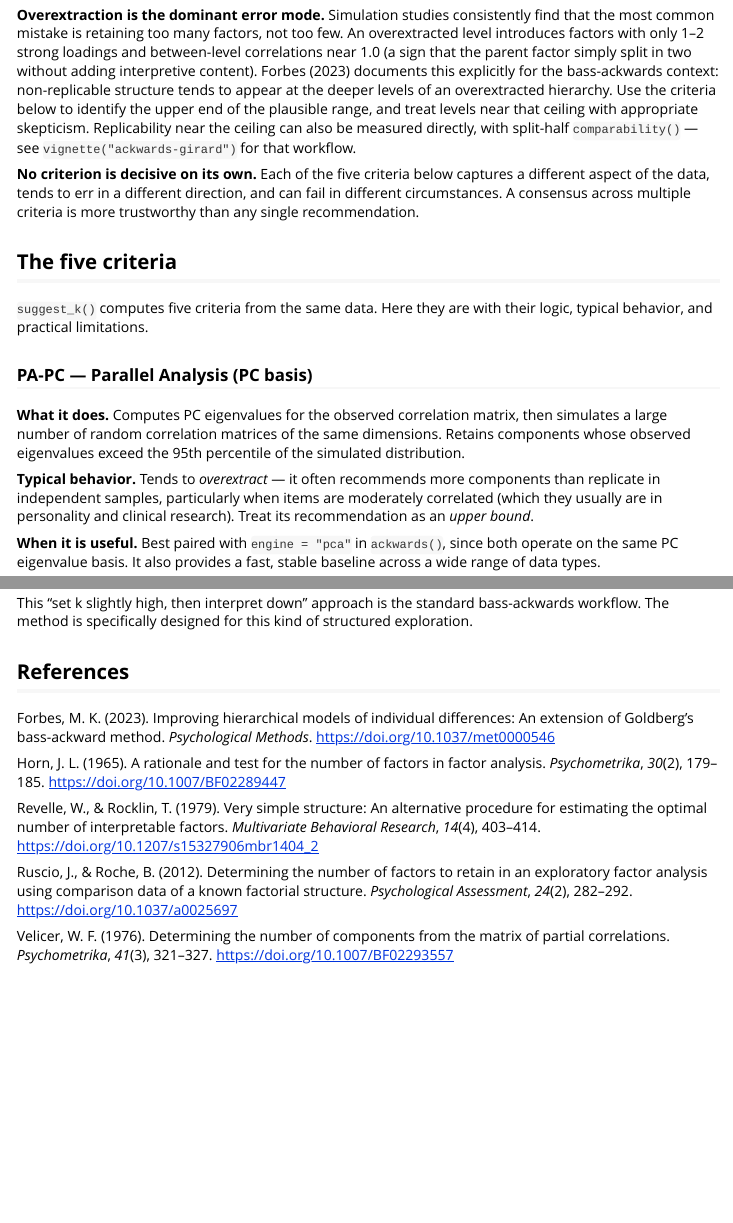
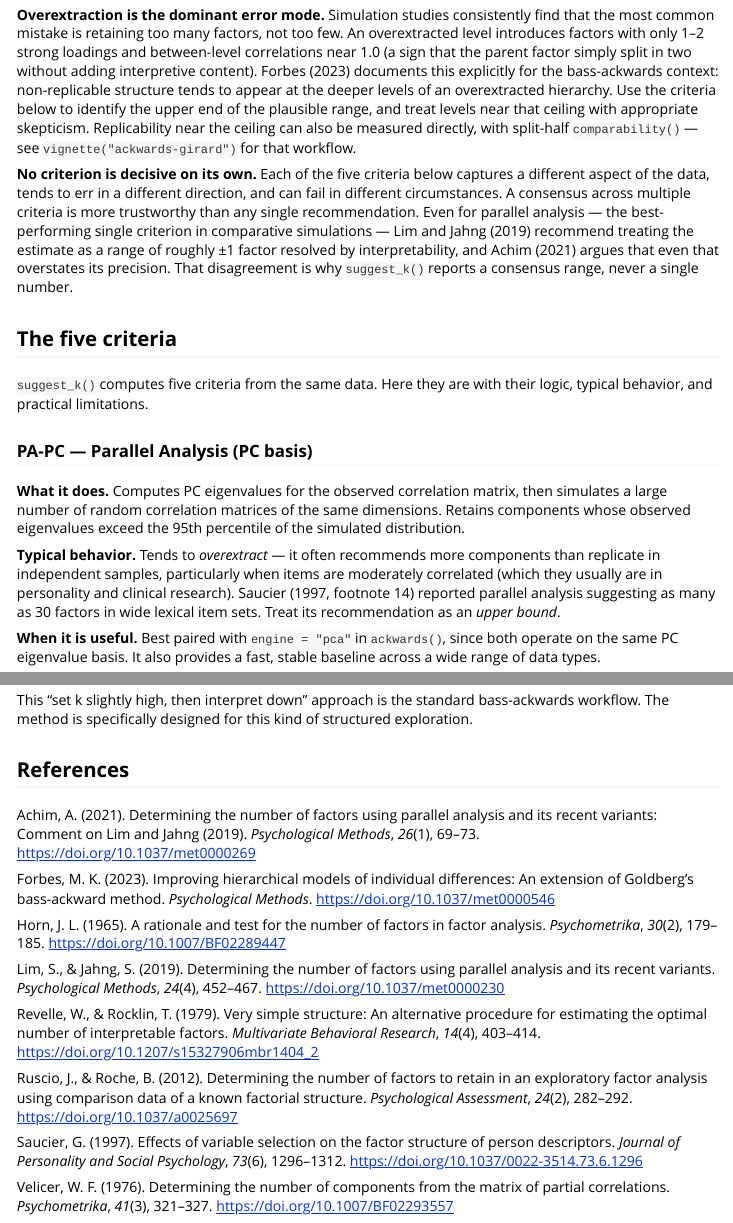
Before and after one commit to jmgirard/ackwards, an R Markdown document (vignettes/ackwards-suggest-k.Rmd): the page in a window 1100 px wide, from 460 px down, and a second part further down, joined at a grey line. Rendered offline with R 4.5, knitr and Pandoc, with nearby package versions.

Commit message:
M61 T2: carry the k-selection citations into the suggest-k vignette
Co-Authored-By: Claude Opus 4.8 <noreply@anthropic.com>

```diff
--- a/vignettes/ackwards-suggest-k.Rmd
+++ b/vignettes/ackwards-suggest-k.Rmd
@@ -53,7 +53,12 @@ measured directly, with split-half `comparability()` — see
 **No criterion is decisive on its own.** Each of the five criteria below
 captures a different aspect of the data, tends to err in a different direction,
 and can fail in different circumstances. A consensus across multiple criteria is
-more trustworthy than any single recommendation.
+more trustworthy than any single recommendation. Even for parallel analysis —
+the best-performing single criterion in comparative simulations — Lim and Jahng
+(2019) recommend treating the estimate as a range of roughly ±1 factor resolved
+by interpretability, and Achim (2021) argues that even that overstates its
+precision. That disagreement is why `suggest_k()` reports a consensus range,
+never a single number.
 
 ## The five criteria
 
@@ -70,7 +75,9 @@ percentile of the simulated distribution.
 **Typical behavior.** Tends to *overextract* — it often recommends more
 components than replicate in independent samples, particularly when items are
 moderately correlated (which they usually are in personality and clinical
-research). Treat its recommendation as an *upper bound*.
+research). Saucier (1997, footnote 14) reported parallel analysis suggesting as
+many as 30 factors in wide lexical item sets. Treat its recommendation as an
+*upper bound*.
 
 **When it is useful.** Best paired with `engine = "pca"` in `ackwards()`, since
 both operate on the same PC eigenvalue basis. It also provides a fast, stable
@@ -503,6 +510,10 @@ structured exploration.
 
 ## References
 
+Achim, A. (2021). Determining the number of factors using parallel analysis and
+its recent variants: Comment on Lim and Jahng (2019). *Psychological Methods*,
+*26*(1), 69–73. https://doi.org/10.1037/met0000269
+
 Forbes, M. K. (2023). Improving hierarchical models of individual differences:
 An extension of Goldberg's bass-ackward method. *Psychological Methods*.
 https://doi.org/10.1037/met0000546
@@ -510,6 +521,10 @@ https://doi.org/10.1037/met0000546
 Horn, J. L. (1965). A rationale and test for the number of factors in factor
 analysis. *Psychometrika*, *30*(2), 179–185.
 https://doi.org/10.1007/BF02289447
+
+Lim, S., & Jahng, S. (2019). Determining the number of factors using parallel
+analysis and its recent variants. *Psychological Methods*, *24*(4), 452–467.
+https://doi.org/10.1037/met0000230
 
 Revelle, W., & Rocklin, T. (1979). Very simple structure: An alternative
 procedure for estimating the optimal number of interpretable factors.
@@ -521,6 +536,10 @@ an exploratory factor analysis using comparison data of a known factorial
 structure. *Psychological Assessment*, *24*(2), 282–292.
 https://doi.org/10.1037/a0025697
 
+Saucier, G. (1997). Effects of variable selection on the factor structure of
+person descriptors. *Journal of Personality and Social Psychology*, *73*(6),
+1296–1312. https://doi.org/10.1037/0022-3514.73.6.1296
+
 Velicer, W. F. (1976). Determining the number of components from the matrix of
 partial correlations. *Psychometrika*, *41*(3), 321–327.
 https://doi.org/10.1007/BF02293557
```
Also changed, not shown: cairn/milestones/M61-suggest-k-citations.md (+4 -1 lines), vignettes/ackwards-suggest-k.Rmd (6 more changed lines), 1 other file.
